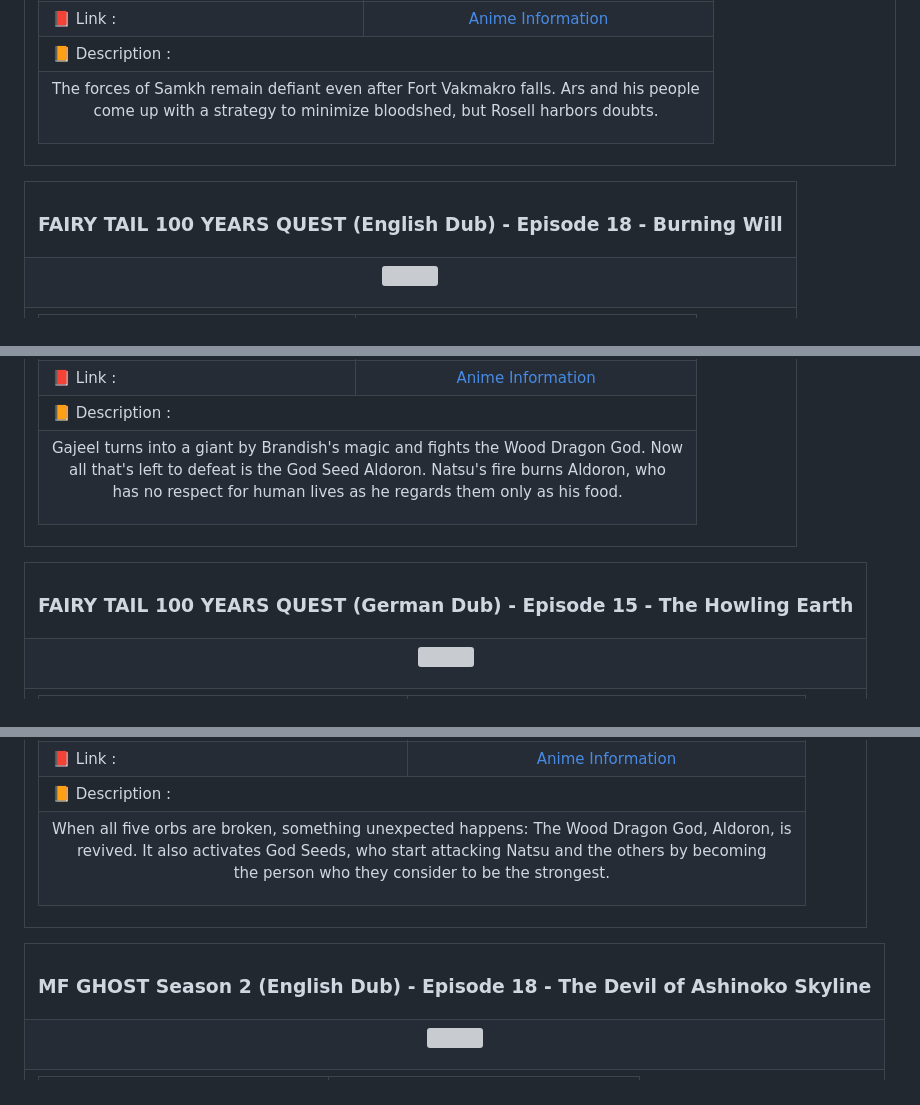
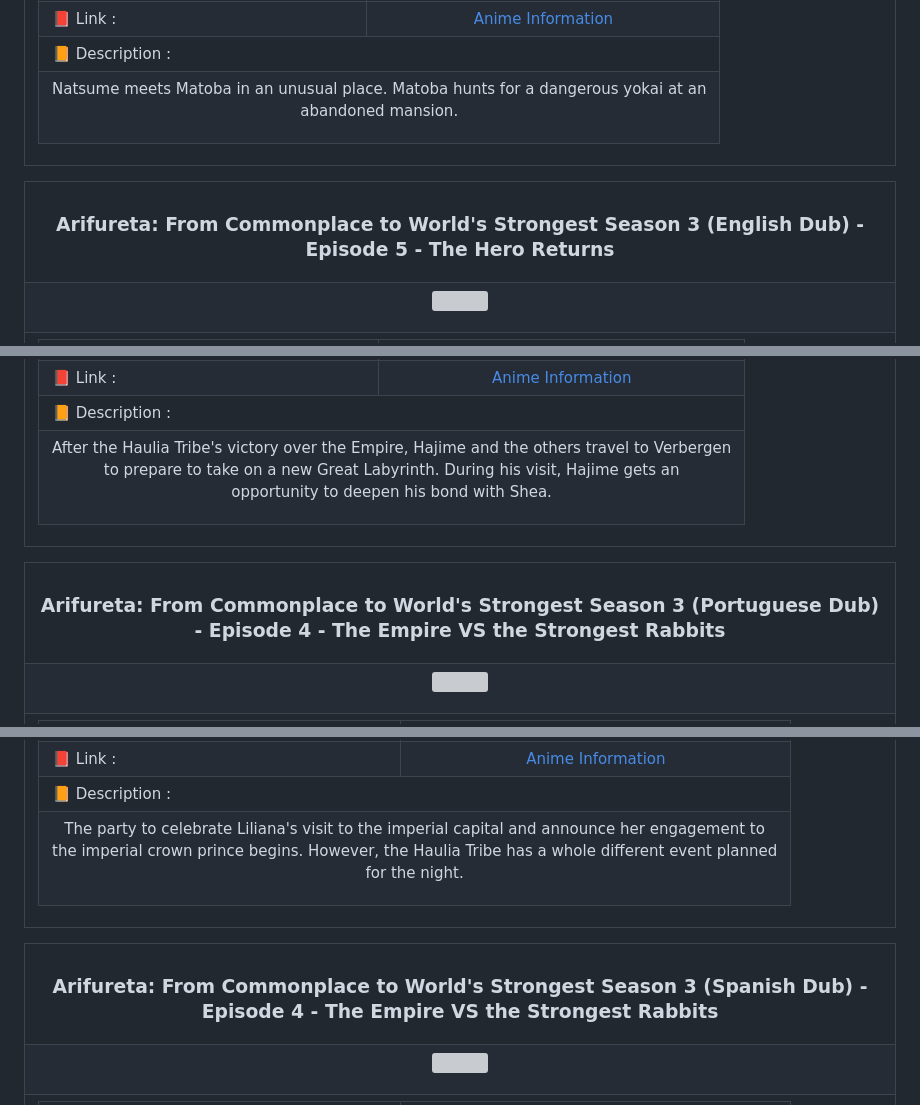
Before and after one commit to Julius-Ulee/Announcements-Anime, a Markdown page: README.md, 3 parts joined by grey strips. Drawn GitHub-style; grey boxes are pictures that could not be loaded.

Commit message:
📝 Update content in README 11/26/24 01:09:56

```diff
--- a/README.md
+++ b/README.md
@@ -36,7 +36,7 @@
 <td colspan="2">📙 Description :</td></tr>
 <tr>
 <td colspan="2">
-<p align="center">The forces of Samkh remain defiant even after Fort Vakmakro falls. Ars and his people<br>come up with a strategy to minimize bloodshed, but Rosell harbors doubts.</p>
+<p align="center">Natsume meets Matoba in an unusual place. Matoba hunts for a dangerous yokai at an<br>abandoned mansion.</p>
 </td>
 </tr>
 </table>
@@ -46,7 +46,7 @@
 
 <table align="center">
 <tr>
-<th><h3 align="center">FAIRY TAIL 100 YEARS QUEST (English Dub) - Episode 18 - Burning Will</h3></th>
+<th><h3 align="center">Arifureta: From Commonplace to World's Strongest Season 3 (English Dub) - Episode 5 - The Hero Returns</h3></th>
 </tr>
 <tr>
 <td>
@@ -70,7 +70,7 @@
 <td colspan="2">📙 Description :</td></tr>
 <tr>
 <td colspan="2">
-<p align="center">Gajeel turns into a giant by Brandish's magic and fights the Wood Dragon God. Now<br>all that's left to defeat is the God Seed Aldoron. Natsu's fire burns Aldoron, who<br>has no respect for human lives as he regards them only as his food.</p>
+<p align="center">After the Haulia Tribe's victory over the Empire, Hajime and the others travel to Verbergen<br>to prepare to take on a new Great Labyrinth. During his visit, Hajime gets an<br>opportunity to deepen his bond with Shea.</p>
 </td>
 </tr>
 </table>
@@ -80,7 +80,7 @@
 
 <table align="center">
 <tr>
-<th><h3 align="center">FAIRY TAIL 100 YEARS QUEST (German Dub) - Episode 15 - The Howling Earth</h3></th>
+<th><h3 align="center">Arifureta: From Commonplace to World's Strongest Season 3 (Portuguese Dub) - Episode 4 - The Empire VS the Strongest Rabbits</h3></th>
 </tr>
 <tr>
 <td>
@@ -104,7 +104,7 @@
 <td colspan="2">📙 Description :</td></tr>
 <tr>
 <td colspan="2">
-<p align="center">When all five orbs are broken, something unexpected happens: The Wood Dragon God, Aldoron, is<br>revived. It also activates God Seeds, who start attacking Natsu and the others by becoming<br>the person who they consider to be the strongest.</p>
+<p align="center">The party to celebrate Liliana's visit to the imperial capital and announce her engagement to<br>the imperial crown prince begins. However, the Haulia Tribe has a whole different event planned<br>for the night.</p>
 </td>
 </tr>
 </table>
@@ -114,7 +114,7 @@
 
 <table align="center">
 <tr>
-<th><h3 align="center">MF GHOST Season 2 (English Dub) - Episode 18 - The Devil of Ashinoko Skyline</h3></th>
+<th><h3 align="center">Arifureta: From Commonplace to World's Strongest Season 3 (Spanish Dub) - Episode 4 - The Empire VS the Strongest Rabbits</h3></th>
 </tr>
 <tr>
 <td>
```
Also changed, not shown: other parts of README.md (+95 -95 lines).
